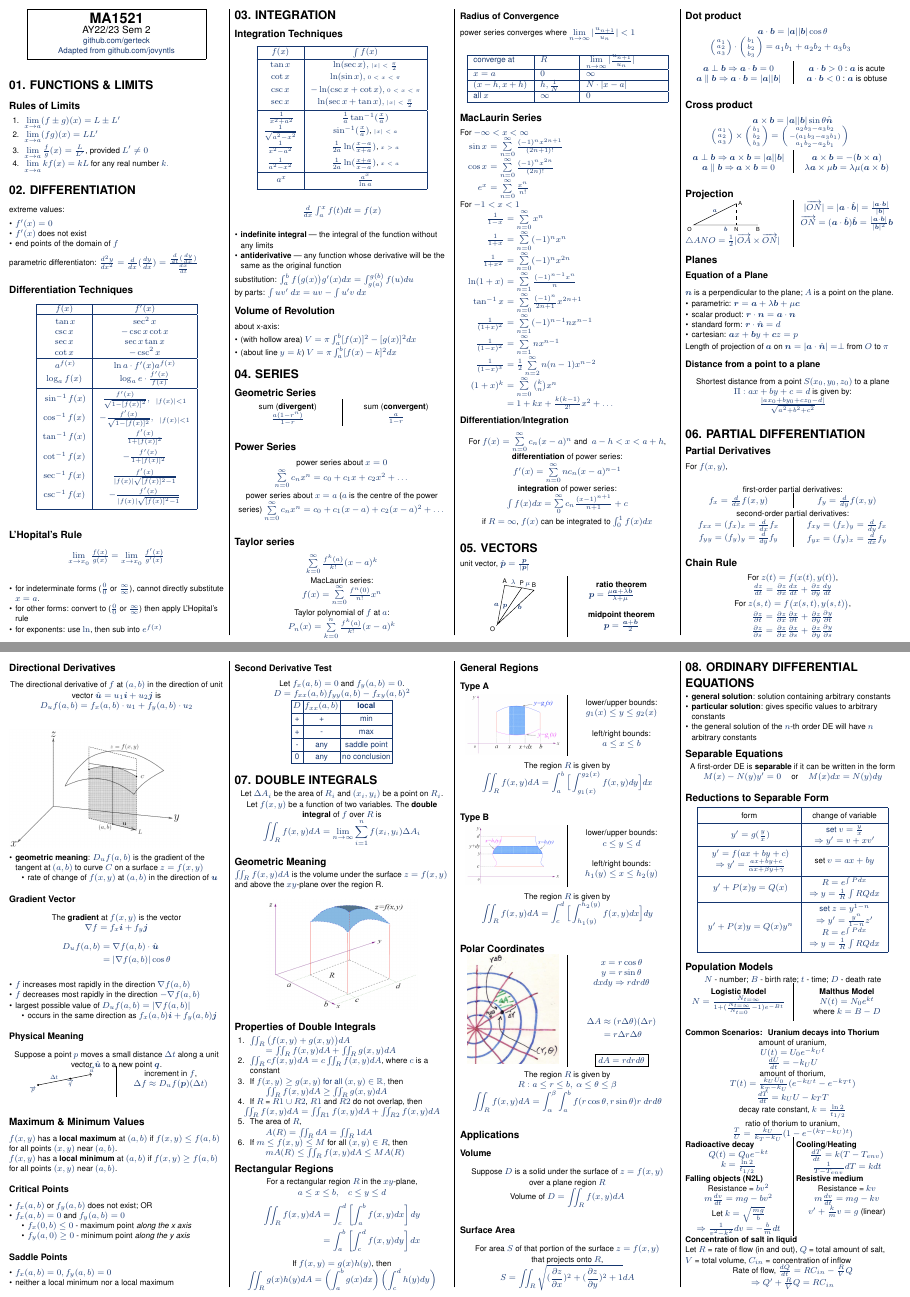
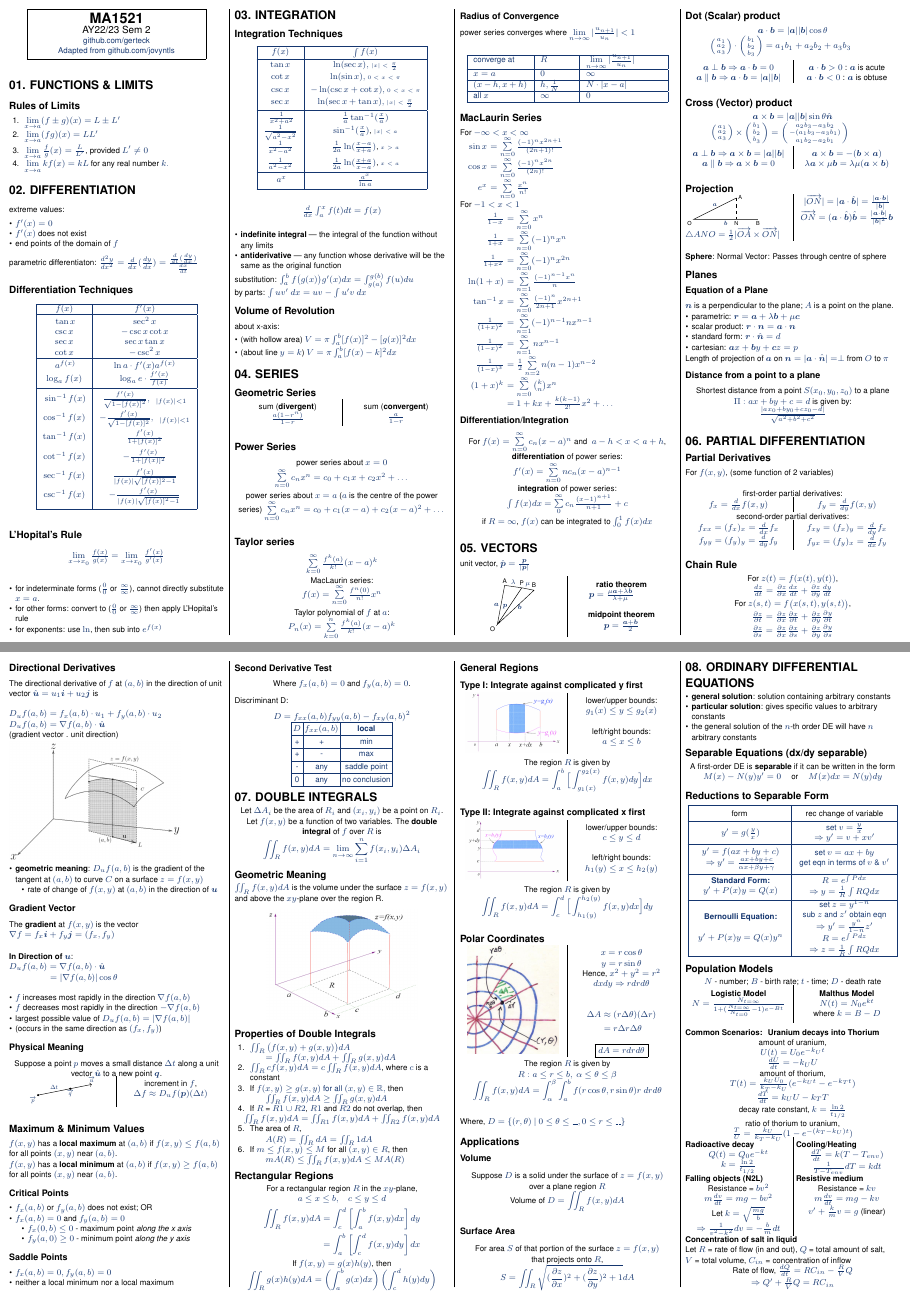
Before and after one commit to gerteck/cheatsheets, a LaTeX document (MA1521/ma1521-cheatsheet.tex): pages 1 and 2 of 2, joined at a grey line. Compiled offline with pdfLaTeX.

Commit message:
Cosmetic Edits

```diff
--- a/MA1521/ma1521-cheatsheet.tex
+++ b/MA1521/ma1521-cheatsheet.tex
@@ -344,7 +344,7 @@ unit vector, $\hat{\vv{p}} = \frac{\vv{p}}{\abs{\vv{p}}}$
     \end{multicols}
 \end{center}
 
-\subsection{Dot product}
+\subsection{Dot (Scalar) product}
 \begin{center}
     $\vv{a} \cdot \vv{b} = \abs{\vv{a}} \abs{\vv{b}} \cos \theta$
     \\* $\cvv{a_1 \\ a_2 \\ a_3} \cdot \cvv{b_1 \\ b_2 \\ b_3} = a_1b_1 + a_2b_2 + a_3b_3$
@@ -357,7 +357,7 @@ unit vector, $\hat{\vv{p}} = \frac{\vv{p}}{\abs{\vv{p}}}$
     \end{multicols}
 \end{center}
 
-\subsection{Cross product}
+\subsection{Cross (Vector) product}
 \begin{center}
     $\vv{a} \times \vv{b} = \abs{\vv{a}} \abs{\vv{b}} \sin \theta \hat{\vv{n}}$
     \\* $\cvv{a_1 \\ a_2 \\ a_3} \times \cvv{b_1 \\ b_2 \\ b_3}
@@ -389,6 +389,9 @@ $\triangle ANO = \frac{1}{2} \abs{\VV{OA} \times \VV{ON}}$
     \\* $\VV{ON} = (\vv{a} \cdot \hat{\vv{b}})\hat{\vv{b}} = \frac{\abs{\vv{a} \cdot \vv{b}}}{\abs{\vv{b}}^2}\vv{b}$
 \end{center}
 \end{multicols}
+~\\
+
+\textbf{Sphere}: Normal Vector: Passes through centre of sphere
 
 \subsection{Planes}
 \subsubsection{Equation of a Plane}
@@ -407,9 +410,13 @@ Length of projection of $\vv{a}$ on $\vv{n} = \abs{\vv{a} \cdot \hat{\vv{n}}} =
     \\* $\frac{\abs{ax_0 + by_0 + cz_0 - d}}{\sqrt{a^2 + b^2 + c^2}}$
 \end{center}
 
+
+
+% PARTIAL DIFFERENTIATION ----------------------
+
 \section{06. PARTIAL DIFFERENTIATION}
 \subsection{Partial Derivatives}
-For $f(x, y)$,
+For $f(x, y)$, (some function of 2 variables)
 \begin{center}
     first-order partial derivatives:
     \begin{multicols}{2}
@@ -437,10 +444,14 @@ For $f(x, y)$,
 \end{center}
 
 \subsection{Directional Derivatives}
-\begin{center}
-    The directional derivative of $f$ at $(a, b)$ in the direction of unit vector $\hat{\vv{u}} = u_1\vv{i} + u_2\vv{j}$ is
+
+    The directional derivative of $f$ at $(a, b)$ in the direction of
+    unit vector $\hat{\vv{u}} = u_1\vv{i} + u_2\vv{j}$ is \\ ~\\
+
     $D_uf(a, b) = f_x(a, b) \cdot u_1 + f_y(a, b) \cdot u_2$
-\end{center}
+    $D_uf(a, b) = \nabla f(a, b) \cdot \hat{\vv{u}}$
+    \\(gradient vector . unit direction)
+
 
 \includegraphics[width=0.8\linewidth]{MA1521-ch6-fig1}
 
@@ -458,21 +469,21 @@ For $f(x, y)$,
 % \end{center}
 
 \subsubsection{Gradient Vector}
-\begin{center}
+
     The \textbf{gradient} at $f(x, y)$ is the vector
-    \\* $\nabla f = f_x\vv{i} + f_y\vv{j}$
-    \begin{align*}
-        D_uf(a, b) &= \nabla f(a, b) \cdot \hat{\vv{u}}
-        \\ &= \abs{\nabla f(a, b)} \cos\theta
-    \end{align*}
-\end{center}
+    \\* $\nabla f = f_x\vv{i} + f_y\vv{j} = (f_x, f_y)$
+
+~\\ \textbf{In Direction of} $\vv{u}$:
+        \\ $D_uf(a, b) = \nabla f(a, b) \cdot \hat{\vv{u}}$
+        \\ \hspace{36pt}   $ = \abs{\nabla f(a, b)} \cos\theta$
+\\~\\
+
 \begin{itemize}
     \item $f$ increases most rapidly in the direction $\nabla f(a, b)$
     \item $f$ decreases most rapidly in the direction $-\nabla f(a, b)$
     \item largest possible value of $D_uf(a, b) = \vert \nabla f(a, b)\vert$
-    \begin{itemize}
-        \item occurs in the same direction as $f_x(a, b)\vv{i} + f_y(a, b)\vv{j}$
-    \end{itemize}
+    \item (occurs in the same direction as $(f_x, f_y)$)
+
 \end{itemize}
 
 \subsubsection{Physical Meaning}
@@ -517,8 +528,11 @@ $f(x, y)$ has a \textbf{local maximum} at $(a, b)$ if $f(x, y) \leq f(a, b)$ for
 
 \subsubsection{Second Derivative Test}
 \begin{center}
-    Let $f_x(a, b) = 0$ and $f_y(a, b) = 0$.
-    \\* $D = f_{xx}(a, b)f_{yy}(a, b) - f_{xy}(a, b)^2$
+    Where $f_x(a, b) = 0$ and $f_y(a, b) = 0$.
+\end{center}
+Discriminant D:
+\begin{center}
+    $D = f_{xx}(a, b)f_{yy}(a, b) - f_{xy}(a, b)^2$
 
     \def\arraystretch{1.2}
     \begin{tabular}{| c | c | c |}
@@ -572,7 +586,7 @@ $\iint_R f(x, y) dA$ is the volume under the surface $z = f(x, y)$ and above the
 \end{center}
 
 \subsection{General Regions}
-\subsubsection{Type A}
+\subsubsection{Type I: Integrate against complicated y first}
 \begin{center}
     \begin{multicols}{2}
         \includegraphics[width=0.9\linewidth]{ma1521-ch7-typeA}
@@ -588,7 +602,7 @@ $\iint_R f(x, y) dA$ is the volume under the surface $z = f(x, y)$ and above the
     \\* $\displaystyle\iint_R f(x,y) dA = \int^b_a\Big [ \int^{g_2(x)}_{g_1(x)}f(x,y)dy \Big ]dx$
 \end{center}
 
-\subsubsection{Type B}
+\subsubsection{Type II: Integrate against complicated x first}
 \begin{center}
     \begin{multicols}{2}
         \includegraphics[width=0.9\linewidth]{ma1521-ch7-typeB}
@@ -610,7 +624,9 @@ $\iint_R f(x, y) dA$ is the volume under the surface $z = f(x, y)$ and above the
         \includegraphics[width=0.85\linewidth]{ma1521-ch7-polar}
         \\ $x = r\cos\theta$
         \\* $y = r\sin\theta$
+        \\* Hence, $x^2 + y^2 = r^2$
         \\* $dxdy \Rightarrow rdrd\theta$
+
 
         \begin{align*}
             \Delta A &\approx (r \Delta \theta)(\Delta r)
@@ -622,7 +638,10 @@ $\iint_R f(x, y) dA$ is the volume under the surface $z = f(x, y)$ and above the
     The region $R$ is given by
     \\* $R: a \leq r \leq b, \ \alpha \leq \theta \leq \beta$
     $\displaystyle\iint_Rf(x, y) dA = \int^\beta_\alpha \int^b_a f(r \cos \theta, r \sin \theta)r\ drd\theta$
+
 \end{center}
+Where, $D = \{ (r, \theta)$ $|$ $0 \leq \theta \leq \_\_ , 0 \leq r \leq \_\_ \} $
+
 
 \subsection{Applications}
 \subsubsection{Volume}
@@ -647,7 +666,7 @@ $\iint_R f(x, y) dA$ is the volume under the surface $z = f(x, y)$ and above the
     \item the general solution of the $n$-th order DE will have $n$ arbitrary constants
 \end{itemize}
 
-\subsection{Separable Equations}
+\subsection{Separable Equations (dx/dy separable)}
 \begin{center}
     A first-order DE is \textbf{separable} if it can be written in the form
     \\* $M(x) - N(y)y' = 0$ \quad or \quad $M(x)dx = N(y)dy$
@@ -660,33 +679,52 @@ $\iint_R f(x, y) dA$ is the volume under the surface $z = f(x, y)$ and above the
     {\setlength{\tabcolsep}{1em}
     \begin{tabular}{|>{\color{black}}c | >{\color{black}}c|}
         \hline
-        form & change of variable
+        form & rec change of variable
+
+        % First Row
         \\ \hline
         \rule{0pt}{3.5ex}
             $y' = g(\frac{y}{x})$ & \makecell{
                 set $v = \frac{y}{x}$
                 \\ $\Then y' = v + xv'$
             }
+
+        % Second Row
         \\ \hline
         \rule{0pt}{4ex}
             \makecell{
                 $y' = f(ax + by + c)$
                 \\ $\Then y' = \frac{ax + by + c}{\alpha x + \beta y + \gamma}$
-            } & set $v = ax + by$
+            } &
+            	\makecell{
+            		set $v = ax + by$
+            		\\ get eqn in terms of $v$ \& $v'$
+            	}
+
+        % Third Row
         \\[2ex] \hline
         \rule{0pt}{3.5ex}
-            $y' + P(x)y = Q(x)$ & \makecell{
+            \makecell{
+            		\textbf{Standard Form:}
+            		\\ $y' + P(x)y = Q(x)$
+           } & \makecell{
                 $R = e^{\int P dx}$
                 \\ $\Then y = \frac{1}{R} \int RQdx$
                 }
+
+        % Fourth Row
         \\[1.5ex] \hline
         \rule{0pt}{6.5ex}
-        $y' + P(x)y = Q(x)y^n$ & \makecell{
-            set $z = y^{1-n}$
-            \\ $\Then y' = \frac{y^n}{1-n} z'$
-            \\ $R = e^{\int P dx}$
-            \\ $\Then y = \frac{1}{R} \int RQdx$
-        }
+        \makecell{
+        \textbf{Bernoulli Equation:}
+        \\~\\$y' + P(x)y = Q(x)y^n$ }
+        	& \makecell{
+	            set $z = y^{1-n}$
+	            \\ sub $z$ and $z'$ obtain eqn
+	            \\ $\Then y' = \frac{y^n}{1-n} z'$
+	            \\ $R = e^{\int P dz}$
+	            \\ $\Then z = \frac{1}{R} \int RQdx$
+	        }
         \\[4.5ex] \hline
 
     \end{tabular}
```
Also changed, not shown: MA1521/ma1521-cheatsheet.pdf.
